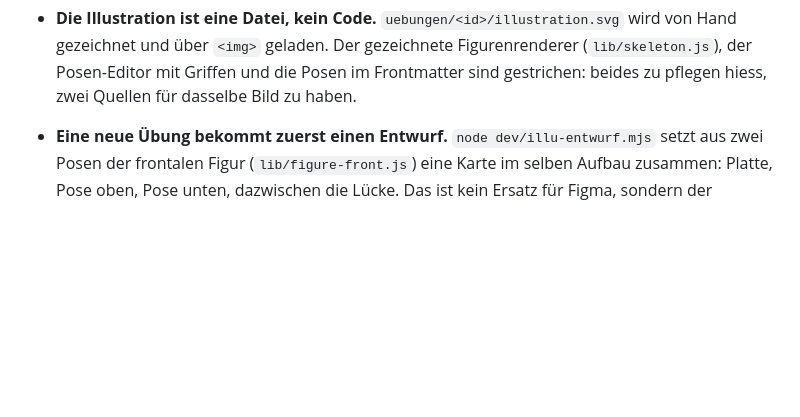
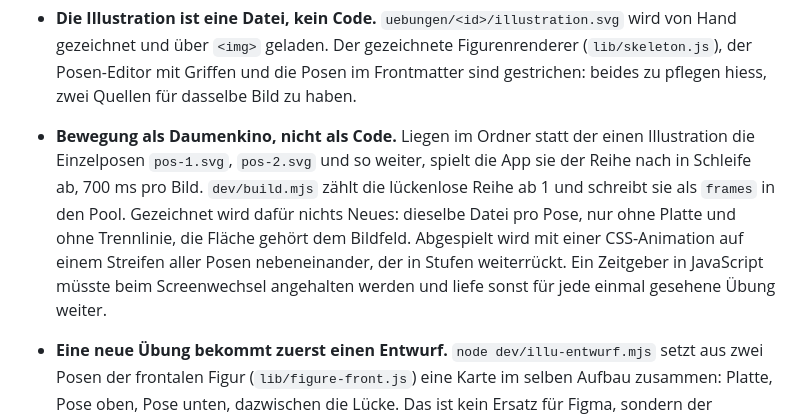
Before and after one commit to simonvonallmen-rethinc/friendlypush, a Markdown page: KONZEPT.md, the part around the change. Rendered like a GitHub page; blank space fills up the shorter version.

Commit message:
Updates concept

```diff
--- a/KONZEPT.md
+++ b/KONZEPT.md
@@ -141,6 +141,8 @@ Ohne lokalen Host gibt es keinen Editor: ein Werkzeug, dessen Ergebnis nirgends
 - **Ein Ordner pro Übung.** `uebungen/<id>/uebung.md` trägt die Angaben im Frontmatter und die Ansage als Text darunter, `uebungen/<id>/illustration.svg` die fertige Illustration mit beiden Posen. Damit lässt sich eine Übung für sich pflegen, ohne die App anzufassen. `data/exercises.js` ist nur noch das Ergebnis: `node dev/build.mjs` giesst die Ordner hinein, die App importiert es wie bisher und kommt weiter ohne Fetch aus.
 - **Frontmatter mit JSON-Werten.** Werte, die mit `{`, `[` oder `"` beginnen, sind JSON, sonst Zahl, Wahrheitswert oder blanker Text; Listen stehen eingerückt als `- <json>`. Mehr Syntax hat `lib/front.js` nicht, und mehr braucht es nicht, damit die Dateien von Hand lesbar bleiben und kein YAML-Paket dazukommt.
 - **Die Illustration ist eine Datei, kein Code.** `uebungen/<id>/illustration.svg` wird von Hand gezeichnet und über `<img>` geladen. Der gezeichnete Figurenrenderer (`lib/skeleton.js`), der Posen-Editor mit Griffen und die Posen im Frontmatter sind gestrichen: beides zu pflegen hiess, zwei Quellen für dasselbe Bild zu haben.
+
+- **Bewegung als Daumenkino, nicht als Code.** Liegen im Ordner statt der einen Illustration die Einzelposen `pos-1.svg`, `pos-2.svg` und so weiter, spielt die App sie der Reihe nach in Schleife ab, 700 ms pro Bild. `dev/build.mjs` zählt die lückenlose Reihe ab 1 und schreibt sie als `frames` in den Pool. Gezeichnet wird dafür nichts Neues: dieselbe Datei pro Pose, nur ohne Platte und ohne Trennlinie, die Fläche gehört dem Bildfeld. Abgespielt wird mit einer CSS-Animation auf einem Streifen aller Posen nebeneinander, der in Stufen weiterrückt. Ein Zeitgeber in JavaScript müsste beim Screenwechsel angehalten werden und liefe sonst für jede einmal gesehene Übung weiter.
 - **Eine neue Übung bekommt zuerst einen Entwurf.** `node dev/illu-entwurf.mjs` setzt aus zwei Posen der frontalen Figur (`lib/figure-front.js`) eine Karte im selben Aufbau zusammen: Platte, Pose oben, Pose unten, dazwischen die Lücke. Das ist kein Ersatz für Figma, sondern der Platzhalter davor: ein leeres Bildfeld sagt weniger als eine grobe Figur. Die Figur steht frontal, die gezeichneten Vorlagen stehen meist von der Seite; sobald die Zeichnung da ist, ersetzt sie die Datei. Das Skript läuft nicht im Build mit.
 
 - **Fläche und Trennlinie gehören dem Container.** Die SVG bringt nur die Zeichnung. Hätte sie ihre eigene Fläche, könnte die Karte den Bildschirm nie ganz füllen, weil ein Bild mit festem Seitenverhältnis immer Ränder lässt. Die Trennlinie zwischen den beiden Posen zieht `.ex-figure::after` auf halber Höhe über die volle Breite; weil das Bild mittig sitzt, trifft sie die Lücke in jeder Containergrösse.
```
